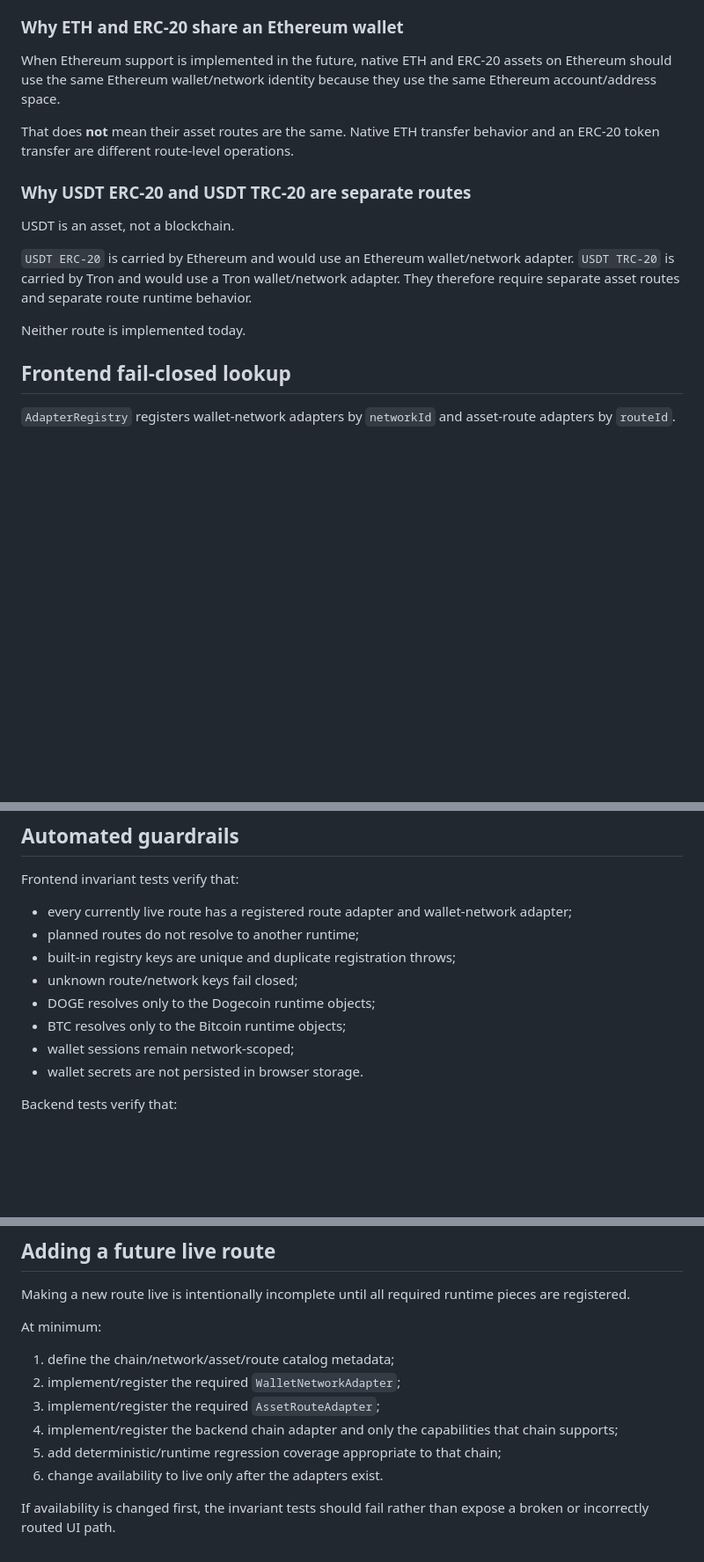
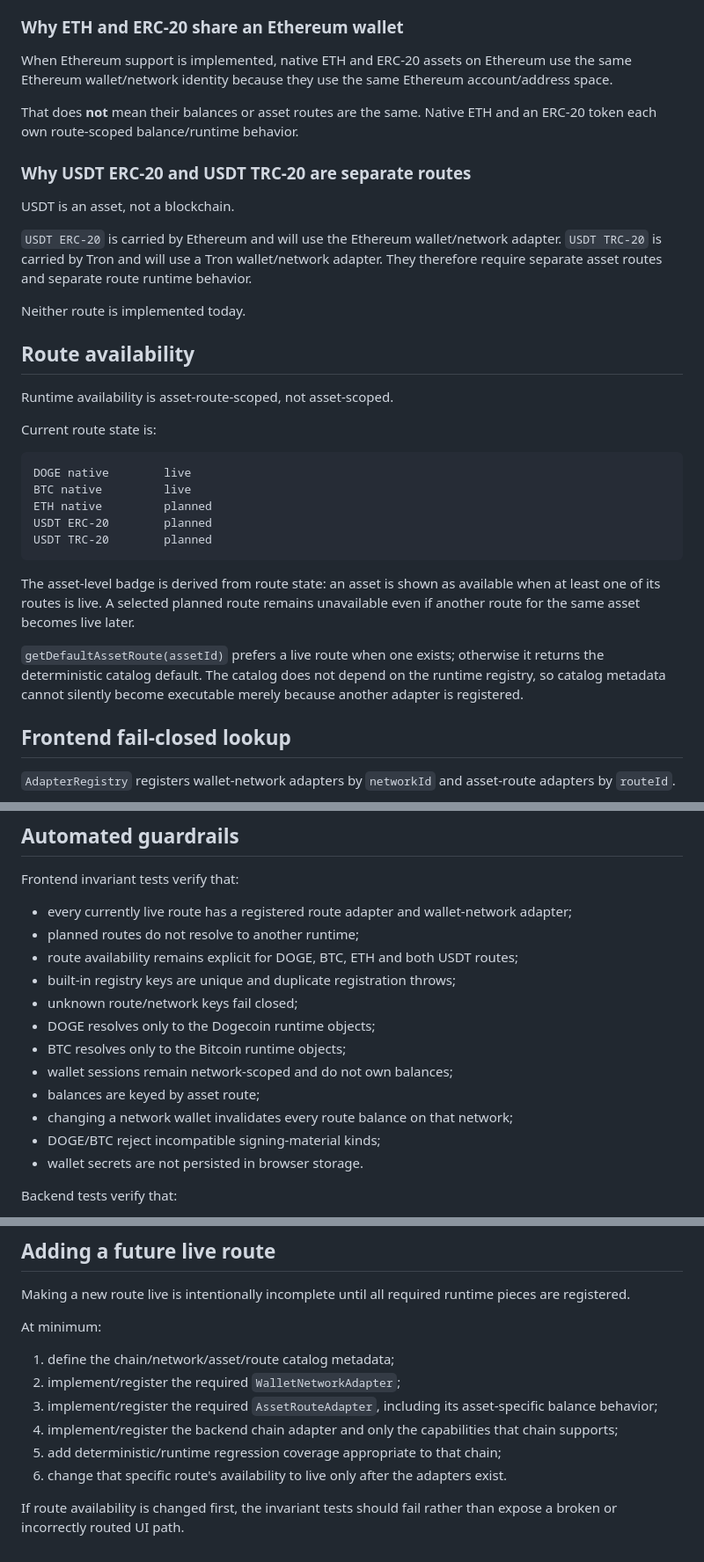
Before and after one commit to Kolyn236/wallet-generator, a Markdown page: docs/architecture/ADAPTER_REGISTRY.md, 3 parts joined by grey strips. Shown at 88% size. Rendered like a GitHub page; blank space fills up the shorter version.

````diff
--- a/docs/architecture/ADAPTER_REGISTRY.md
+++ b/docs/architecture/ADAPTER_REGISTRY.md
@@ -85,16 +129,34 @@ A route adapter may only register when its catalog asset/network identity matche
 ### Why ETH and ERC-20 share an Ethereum wallet
 
-When Ethereum support is implemented in the future, native ETH and ERC-20 assets on Ethereum should use the same Ethereum wallet/network identity because they use the same Ethereum account/address space.
+When Ethereum support is implemented, native ETH and ERC-20 assets on Ethereum use the same Ethereum wallet/network identity because they use the same Ethereum account/address space.
 
-That does **not** mean their asset routes are the same. Native ETH transfer behavior and an ERC-20 token transfer are different route-level operations.
+That does **not** mean their balances or asset routes are the same. Native ETH and an ERC-20 token each own route-scoped balance/runtime behavior.
 
 ### Why USDT ERC-20 and USDT TRC-20 are separate routes
 
 USDT is an asset, not a blockchain.
 
-`USDT ERC-20` is carried by Ethereum and would use an Ethereum wallet/network adapter. `USDT TRC-20` is carried by Tron and would use a Tron wallet/network adapter. They therefore require separate asset routes and separate route runtime behavior.
+`USDT ERC-20` is carried by Ethereum and will use the Ethereum wallet/network adapter. `USDT TRC-20` is carried by Tron and will use a Tron wallet/network adapter. They therefore require separate asset routes and separate route runtime behavior.
 
 Neither route is implemented today.
+
+## Route availability
+
+Runtime availability is asset-route-scoped, not asset-scoped.
+
+Current route state is:
+
+```text
+DOGE native        live
+BTC native         live
+ETH native         planned
+USDT ERC-20        planned
+USDT TRC-20        planned
+```
+
+The asset-level badge is derived from route state: an asset is shown as available when at least one of its routes is live. A selected planned route remains unavailable even if another route for the same asset becomes live later.
+
+`getDefaultAssetRoute(assetId)` prefers a live route when one exists; otherwise it returns the deterministic catalog default. The catalog does not depend on the runtime registry, so catalog metadata cannot silently become executable merely because another adapter is registered.
 
 ## Frontend fail-closed lookup
 
@@ -182,11 +244,15 @@ Frontend invariant tests verify that:
 
 - every currently live route has a registered route adapter and wallet-network adapter;
 - planned routes do not resolve to another runtime;
+- route availability remains explicit for DOGE, BTC, ETH and both USDT routes;
 - built-in registry keys are unique and duplicate registration throws;
 - unknown route/network keys fail closed;
 - DOGE resolves only to the Dogecoin runtime objects;
 - BTC resolves only to the Bitcoin runtime objects;
-- wallet sessions remain network-scoped;
+- wallet sessions remain network-scoped and do not own balances;
+- balances are keyed by asset route;
+- changing a network wallet invalidates every route balance on that network;
+- DOGE/BTC reject incompatible signing-material kinds;
 - wallet secrets are not persisted in browser storage.
 
 Backend tests verify that:
@@ -208,9 +274,9 @@ At minimum:
 
 1. define the chain/network/asset/route catalog metadata;
 2. implement/register the required `WalletNetworkAdapter`;
-3. implement/register the required `AssetRouteAdapter`;
+3. implement/register the required `AssetRouteAdapter`, including its asset-specific balance behavior;
 4. implement/register the backend chain adapter and only the capabilities that chain supports;
 5. add deterministic/runtime regression coverage appropriate to that chain;
-6. change availability to live only after the adapters exist.
+6. change that specific route's availability to live only after the adapters exist.
 
-If availability is changed first, the invariant tests should fail rather than expose a broken or incorrectly routed UI path.
+If route availability is changed first, the invariant tests should fail rather than expose a broken or incorrectly routed UI path.
````
Also changed, not shown: other parts of docs/architecture/ADAPTER_REGISTRY.md (+52 -8 lines).
